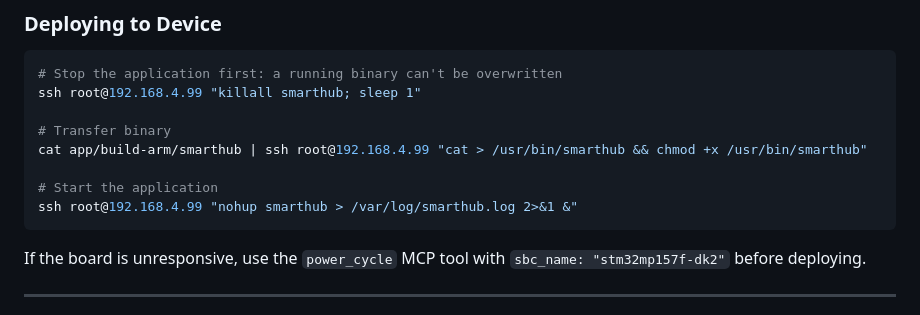
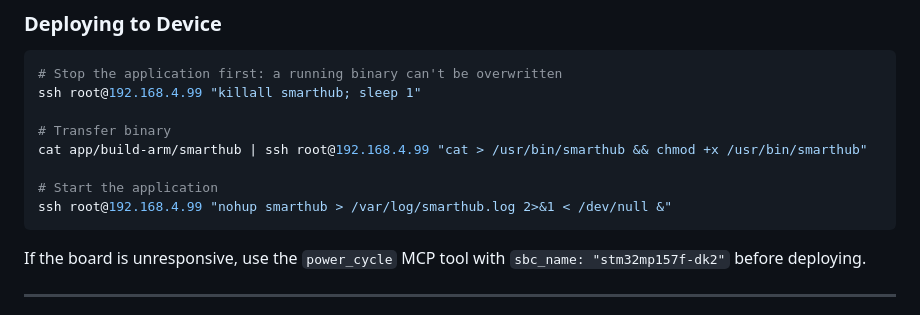
Before and after one commit to johnjezl/STM32-Smart-Home-Hub, a Markdown page: CLAUDE.md, the part around the change. Drawn GitHub-style.

Commit message:
Detach stdin in the deploy notes' start command
Co-Authored-By: Claude Opus 5.5 <noreply@anthropic.com>

````diff
--- a/CLAUDE.md
+++ b/CLAUDE.md
@@ -74,7 +74,7 @@ ssh root@192.168.4.99 "killall smarthub; sleep 1"
 cat app/build-arm/smarthub | ssh root@192.168.4.99 "cat > /usr/bin/smarthub && chmod +x /usr/bin/smarthub"
 
 # Start the application
-ssh root@192.168.4.99 "nohup smarthub > /var/log/smarthub.log 2>&1 &"
+ssh root@192.168.4.99 "nohup smarthub > /var/log/smarthub.log 2>&1 < /dev/null &"
 ```
 
 If the board is unresponsive, use the `power_cycle` MCP tool with `sbc_name: "stm32mp157f-dk2"` before deploying.
````
